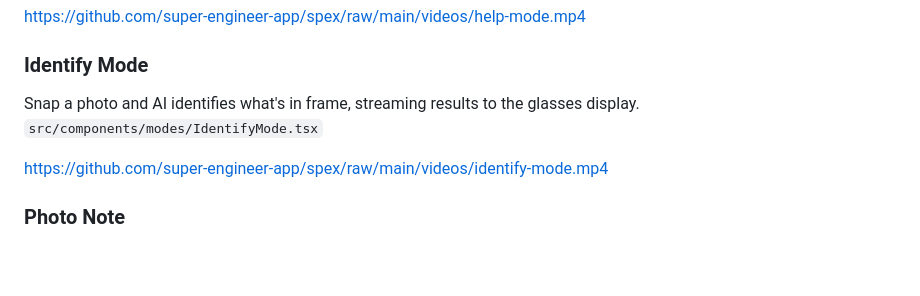
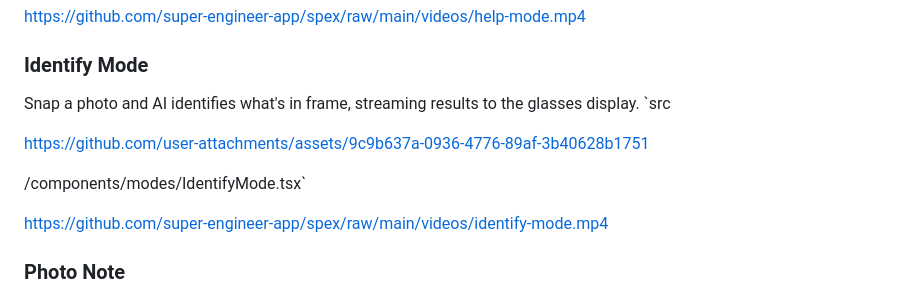
Before and after one commit to super-engineer-app/Super_Spex, a Markdown page: README.md, the part around the change. Drawn GitHub-style; blank space fills up the shorter version.

Commit message:
readme update
Updated links and formatting for Identify Mode section.

```diff
--- a/README.md
+++ b/README.md
@@ -22,7 +22,11 @@ https://github.com/super-engineer-app/spex/raw/main/videos/help-mode.mp4
 
 ### Identify Mode
 Snap a photo and AI identifies what's in frame, streaming results to the glasses display.
-`src/components/modes/IdentifyMode.tsx`
+`src
+
+https://github.com/user-attachments/assets/9c9b637a-0936-4776-89af-3b40628b1751
+
+/components/modes/IdentifyMode.tsx`
 
 https://github.com/super-engineer-app/spex/raw/main/videos/identify-mode.mp4
 
```
